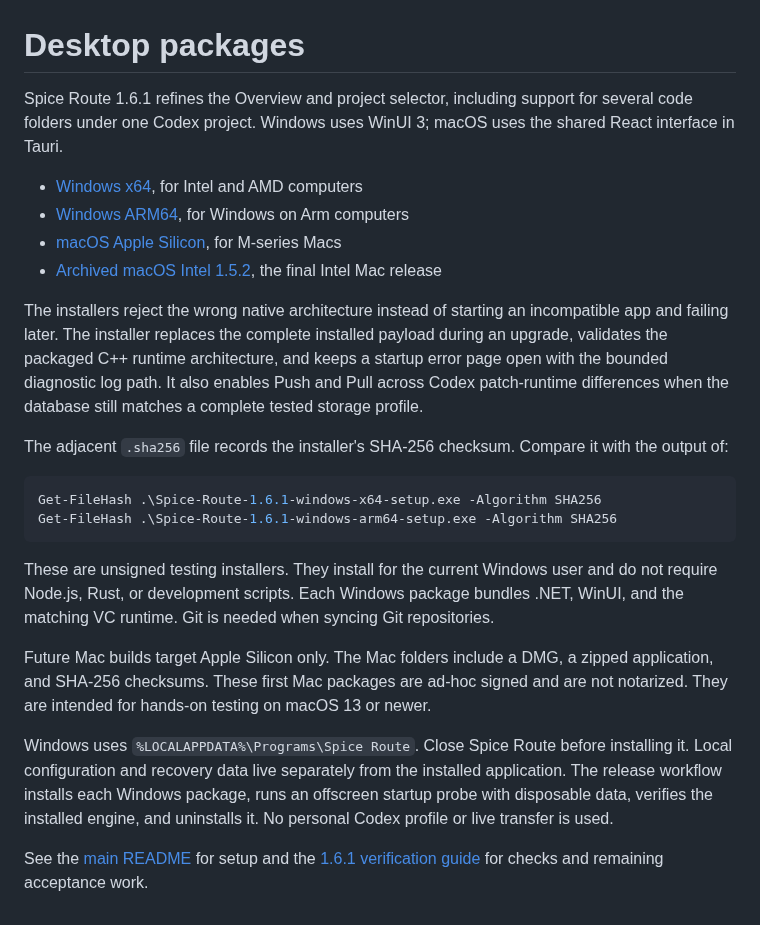
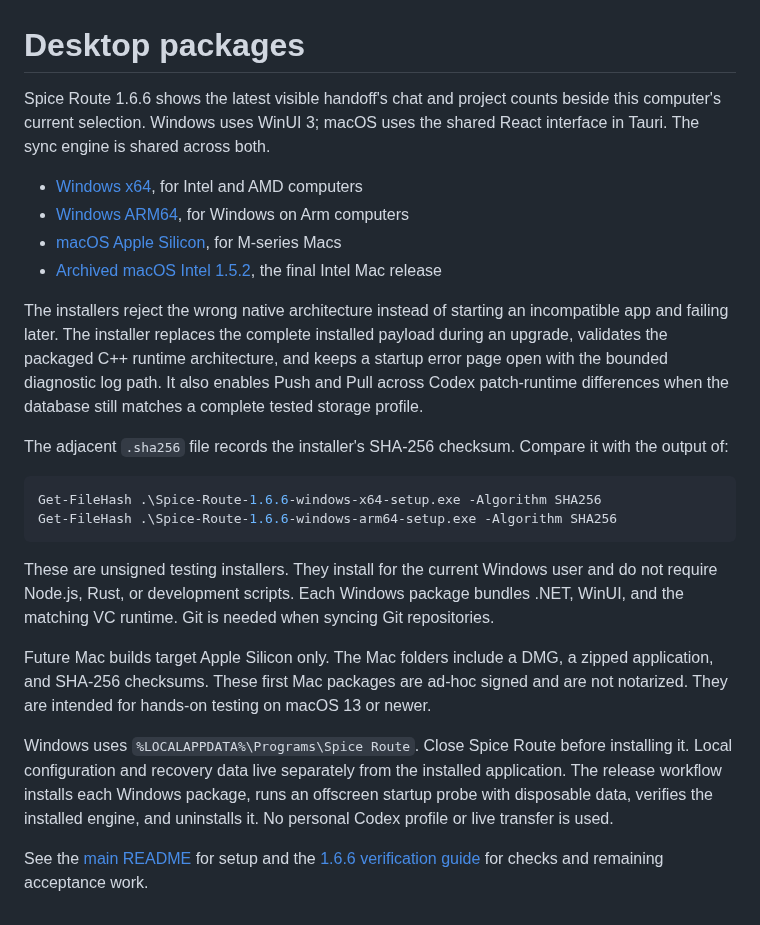
Before and after one commit to desigrit/project-spice-route, a Markdown page: artifacts/README.md, the part around one of its changes. GitHub-like rendering.

Commit message:
Publish verified Spice Route 1.6.6 desktop packages

````diff
--- a/artifacts/README.md
+++ b/artifacts/README.md
@@ -1,4 +1,4 @@
 # Desktop packages
 
-Spice Route 1.6.1 refines the Overview and project selector, including support for several code folders under one Codex project. Windows uses WinUI 3; macOS uses the shared React interface in Tauri.
+Spice Route 1.6.6 shows the latest visible handoff's chat and project counts beside this computer's current selection. Windows uses WinUI 3; macOS uses the shared React interface in Tauri. The sync engine is shared across both.
 
@@ -12,8 +12,8 @@ The installers reject the wrong native architecture instead of starting an incom
 The adjacent `.sha256` file records the installer's SHA-256 checksum. Compare it with the output of:
 
 ```powershell
-Get-FileHash .\Spice-Route-1.6.1-windows-x64-setup.exe -Algorithm SHA256
-Get-FileHash .\Spice-Route-1.6.1-windows-arm64-setup.exe -Algorithm SHA256
+Get-FileHash .\Spice-Route-1.6.6-windows-x64-setup.exe -Algorithm SHA256
+Get-FileHash .\Spice-Route-1.6.6-windows-arm64-setup.exe -Algorithm SHA256
 ```
 
 These are unsigned testing installers. They install for the current Windows user and do not require Node.js, Rust, or development scripts. Each Windows package bundles .NET, WinUI, and the matching VC runtime. Git is needed when syncing Git repositories.
@@ -22,4 +22,4 @@ Future Mac builds target Apple Silicon only. The Mac folders include a DMG, a zi
 
 Windows uses `%LOCALAPPDATA%\Programs\Spice Route`. Close Spice Route before installing it. Local configuration and recovery data live separately from the installed application. The release workflow installs each Windows package, runs an offscreen startup probe with disposable data, verifies the installed engine, and uninstalls it. No personal Codex profile or live transfer is used.
 
-See the [main README](../README.md) for setup and the [1.6.1 verification guide](../docs/testing-1.6.1.md) for checks and remaining acceptance work.
+See the [main README](../README.md) for setup and the [1.6.6 verification guide](../docs/testing-1.6.6.md) for checks and remaining acceptance work.
````
Also changed, not shown: other parts of artifacts/README.md (+3 -3 lines), docs/testing-1.6.6.md (+12 -1 lines), docs/images/native-overview-dark.png, 8 other files.
